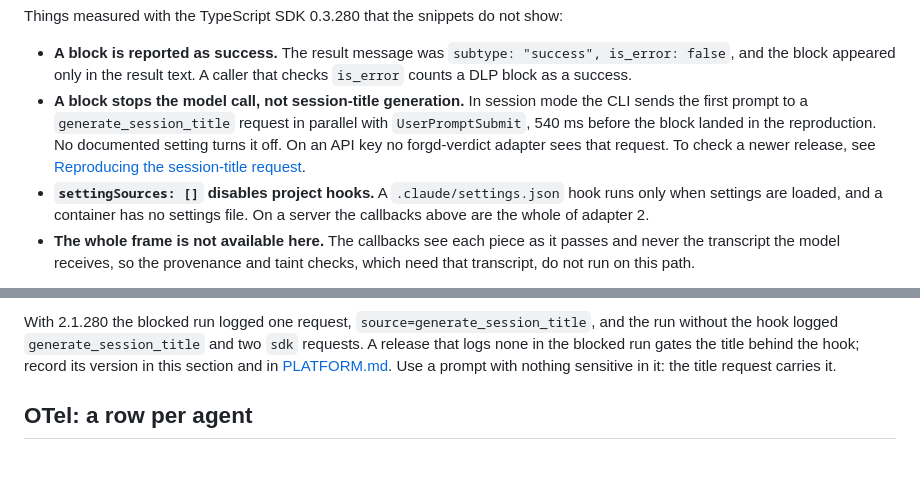
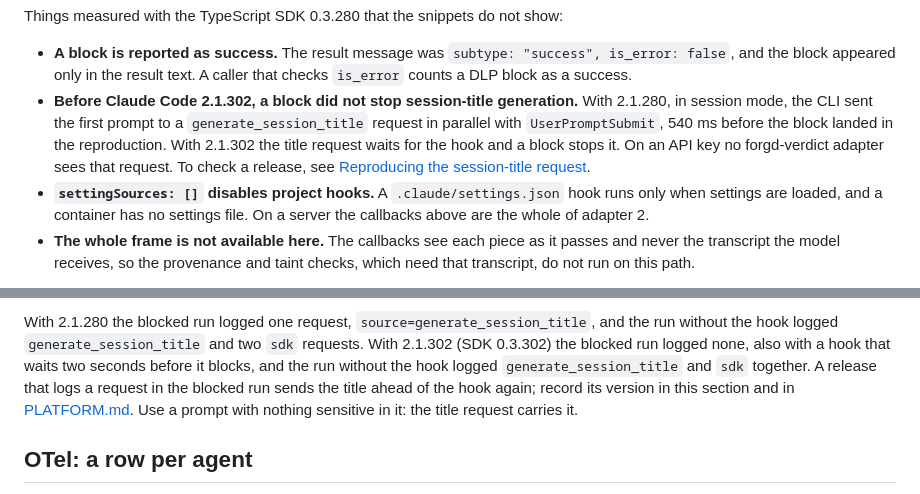
Before and after one commit to forgd-ai/forgd-verdict, a Markdown page: docs/AGENT-BUILDERS.md, 2 parts joined by grey strips. Rendered like a GitHub page; blank space fills up the shorter version.

```diff
--- a/docs/AGENT-BUILDERS.md
+++ b/docs/AGENT-BUILDERS.md
@@ -244,11 +244,12 @@ show:
   `subtype: "success", is_error: false`, and the block appeared only in the
   result text. A caller that checks `is_error` counts a DLP block as a
   success.
-- **A block stops the model call, not session-title generation.** In
-  session mode the CLI sends the first prompt to a `generate_session_title`
-  request in parallel with `UserPromptSubmit`, 540 ms before the block landed
-  in the reproduction. No documented setting turns it off. On an API key
-  no forgd-verdict adapter sees that request. To check a newer release, see
+- **Before Claude Code 2.1.302, a block did not stop session-title
+  generation.** With 2.1.280, in session mode, the CLI sent the first prompt
+  to a `generate_session_title` request in parallel with `UserPromptSubmit`,
+  540 ms before the block landed in the reproduction. With 2.1.302 the title
+  request waits for the hook and a block stops it. On an API key no
+  forgd-verdict adapter sees that request. To check a release, see
   [Reproducing the session-title request](#reproducing-the-session-title-request).
 - **`settingSources: []` disables project hooks.** A `.claude/settings.json`
   hook runs only when settings are loaded, and a container has no settings
@@ -279,9 +280,12 @@ of a block:
 
 With 2.1.280 the blocked run logged one request,
 `source=generate_session_title`, and the run without the hook logged
-`generate_session_title` and two `sdk` requests. A release that logs none
-in the blocked run gates the title behind the hook; record its version in
-this section and in [PLATFORM.md](PLATFORM.md#adapter-2--claude-code-hook-cli).
+`generate_session_title` and two `sdk` requests. With 2.1.302 (SDK 0.3.302)
+the blocked run logged none, also with a hook that waits two seconds before
+it blocks, and the run without the hook logged `generate_session_title` and
+`sdk` together. A release that logs a request in the blocked run sends the
+title ahead of the hook again; record its version in this section and in
+[PLATFORM.md](PLATFORM.md#adapter-2--claude-code-hook-cli).
 Use a prompt with nothing sensitive in it: the title request carries it.
 
 ## OTel: a row per agent
```
Also changed, not shown: docs/PLATFORM.md (+15 -13 lines), docs/SECURITY-MODEL.md (+8 -8 lines).
